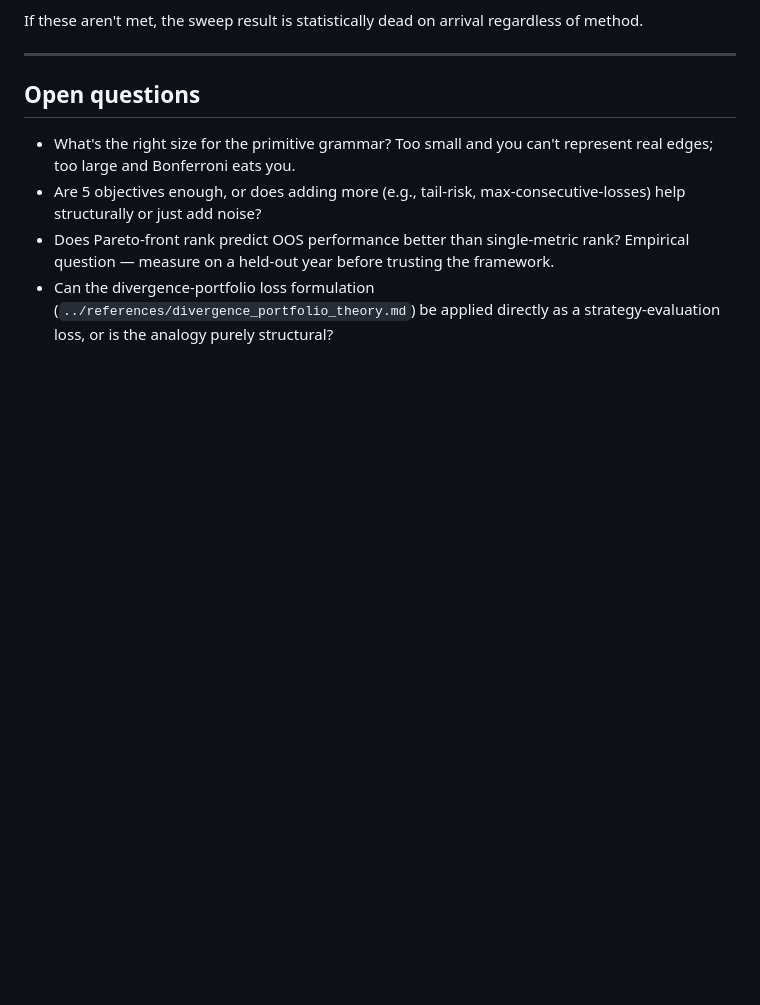
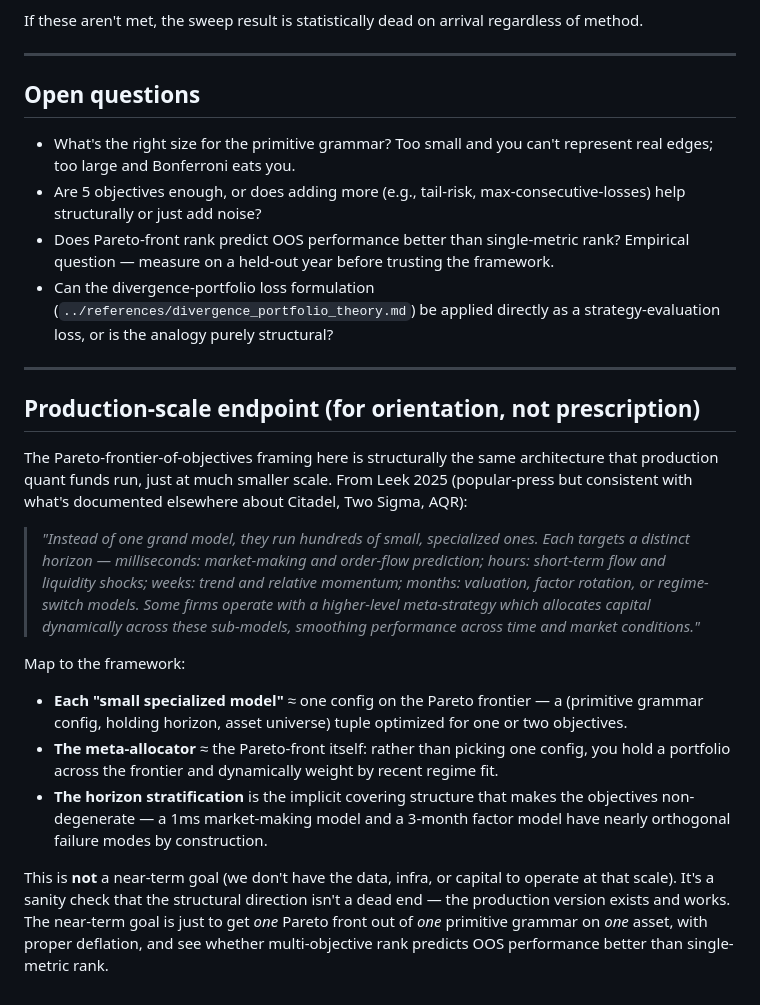
Before and after one commit to davidcagoh/algo-traders, a Markdown page: wiki/methodology/multi-objective-search.md, the part around the change. Drawn GitHub-style; blank space fills up the shorter version.

Commit message:
wiki: cite HISTORY-ECHOES for geometric trap; add kill-criteria gap; add production-scale orientation

```diff
--- a/wiki/methodology/multi-objective-search.md
+++ b/wiki/methodology/multi-objective-search.md
@@ -91,3 +91,18 @@ If these aren't met, the sweep result is statistically dead on arrival regardles
 - Are 5 objectives enough, or does adding more (e.g., tail-risk, max-consecutive-losses) help structurally or just add noise?
 - Does Pareto-front rank predict OOS performance better than single-metric rank? Empirical question — measure on a held-out year before trusting the framework.
 - Can the divergence-portfolio loss formulation (`../references/divergence_portfolio_theory.md`) be applied directly as a strategy-evaluation loss, or is the analogy purely structural?
+
+---
+
+## Production-scale endpoint (for orientation, not prescription)
+
+The Pareto-frontier-of-objectives framing here is structurally the same architecture that production quant funds run, just at much smaller scale. From Leek 2025 (popular-press but consistent with what's documented elsewhere about Citadel, Two Sigma, AQR):
+
+> *"Instead of one grand model, they run hundreds of small, specialized ones. Each targets a distinct horizon — milliseconds: market-making and order-flow prediction; hours: short-term flow and liquidity shocks; weeks: trend and relative momentum; months: valuation, factor rotation, or regime-switch models. Some firms operate with a higher-level meta-strategy which allocates capital dynamically across these sub-models, smoothing performance across time and market conditions."*
+
+Map to the framework:
+- **Each "small specialized model"** ≈ one config on the Pareto frontier — a (primitive grammar config, holding horizon, asset universe) tuple optimized for one or two objectives.
+- **The meta-allocator** ≈ the Pareto-front itself: rather than picking one config, you hold a portfolio across the frontier and dynamically weight by recent regime fit.
+- **The horizon stratification** is the implicit covering structure that makes the objectives non-degenerate — a 1ms market-making model and a 3-month factor model have nearly orthogonal failure modes by construction.
+
+This is **not** a near-term goal (we don't have the data, infra, or capital to operate at that scale). It's a sanity check that the structural direction isn't a dead end — the production version exists and works. The near-term goal is just to get *one* Pareto front out of *one* primitive grammar on *one* asset, with proper deflation, and see whether multi-objective rank predicts OOS performance better than single-metric rank.
```
Also changed, not shown: wiki/learnings.md (+6 -2 lines).
